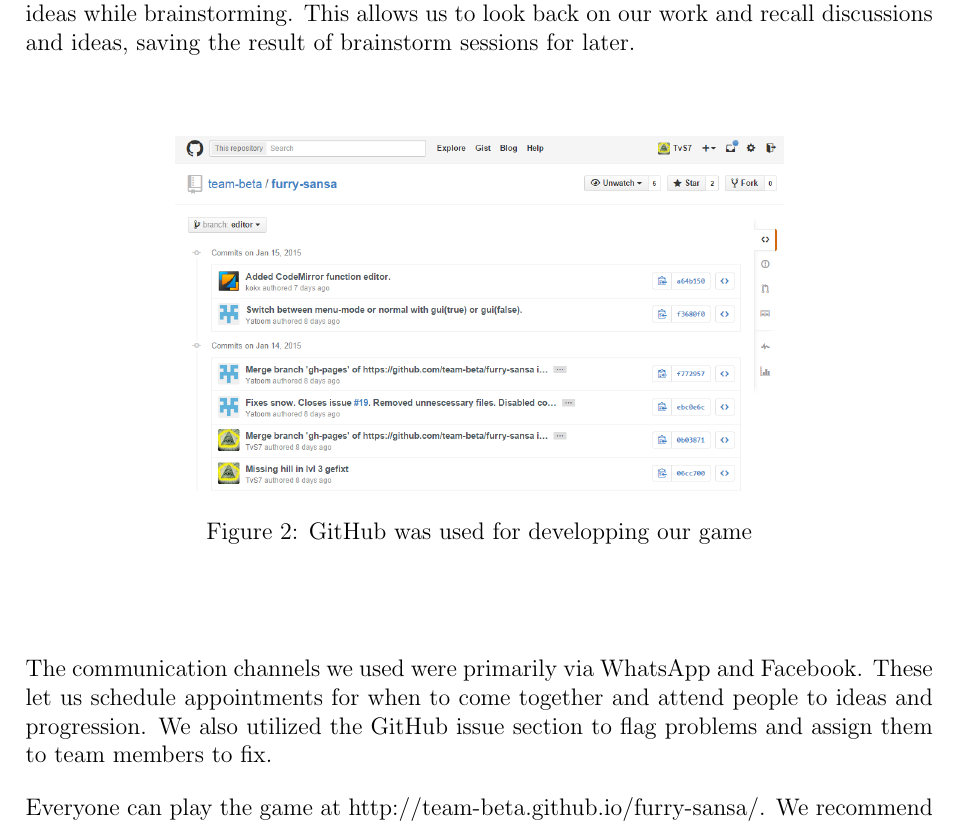
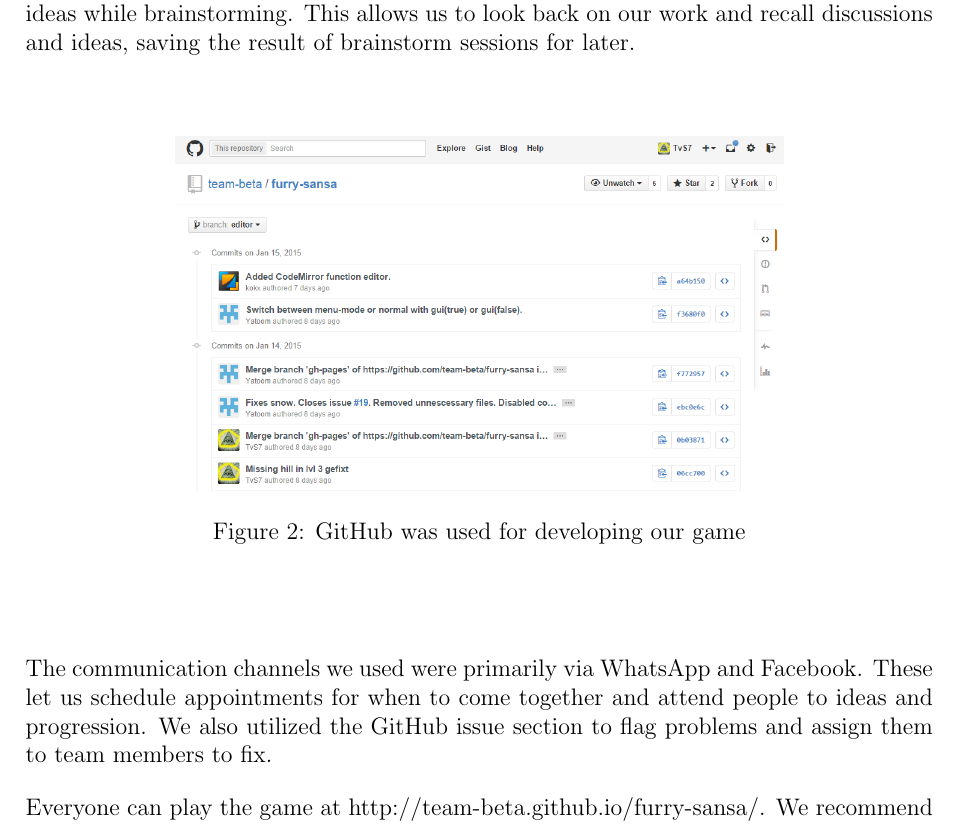
Before and after one commit to team-beta/report, a LaTeX document (Final Report.tex): part of page 6 of 20, cut so that both start at the same text. Compiled offline with pdfLaTeX.

Commit message:
Fixed one typo xD.

```diff
--- a/Final Report.tex
+++ b/Final Report.tex
@@ -221,7 +221,7 @@
 \begin{figure}[H]
 \centering
 \includegraphics[scale=0.5]{github}
-\caption{GitHub was used for developping our game}
+\caption{GitHub was used for developing our game}
 \end{figure}
 
 
```
